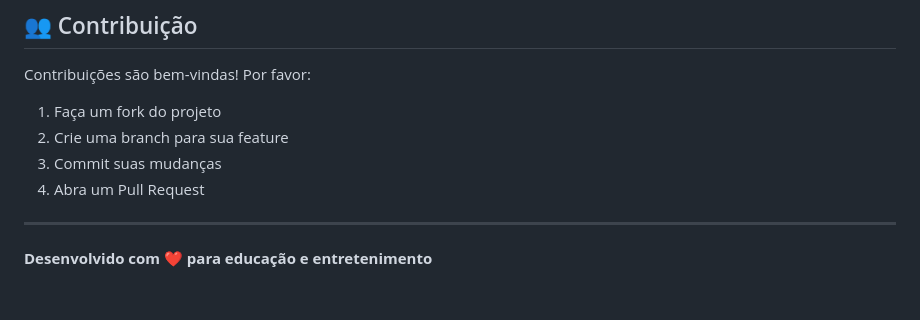
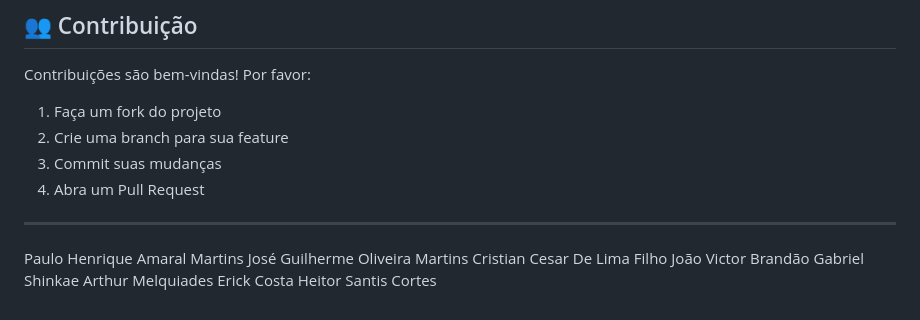
Before and after one commit to PauloKT/Acerto-Mizeravi, a Markdown page: README.md, the part around the change. Drawn GitHub-style.

Commit message:
Atualizar o README.md

```diff
--- a/README.md
+++ b/README.md
@@ -160,4 +160,11 @@ Contribuições são bem-vindas! Por favor:
 
 ---
 
-**Desenvolvido com ❤️ para educação e entretenimento**
+Paulo Henrique Amaral Martins
+José Guilherme Oliveira Martins
+Cristian Cesar De Lima Filho
+João Victor Brandão
+Gabriel Shinkae
+Arthur Melquiades
+Erick Costa
+Heitor Santis Cortes
```
